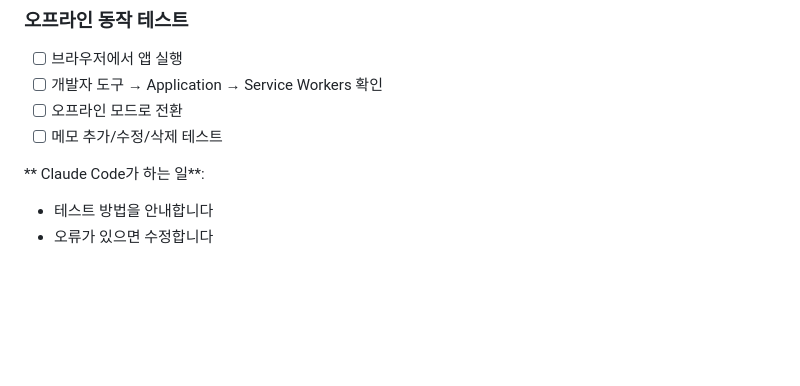
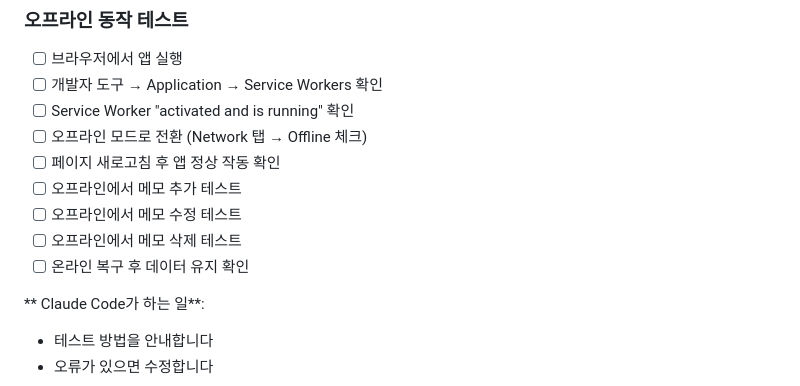
Before and after one commit to easycodehow/spark-test, a Markdown page: CLAUDE.md, the part around the change. Drawn GitHub-style; blank space fills up the shorter version.

Commit message:
docs: 오프라인 테스트 체크리스트 상세화
- 오프라인 동작 테스트 항목 추가
  - Service Worker 등록 확인
  - 오프라인 모드 전환 방법
  - 메모 추가/수정/삭제 테스트
  - 온라인 복구 후 데이터 유지 확인

🤖 Generated with [Claude Code](https://claude.com/claude-code)

Co-Authored-By: Claude Sonnet 4.5 <noreply@anthropic.com>

```diff
--- a/CLAUDE.md
+++ b/CLAUDE.md
@@ -146,8 +146,13 @@ spark/
 ### 오프라인 동작 테스트
 - [ ] 브라우저에서 앱 실행
 - [ ] 개발자 도구 → Application → Service Workers 확인
-- [ ] 오프라인 모드로 전환
-- [ ] 메모 추가/수정/삭제 테스트
+- [ ] Service Worker "activated and is running" 확인
+- [ ] 오프라인 모드로 전환 (Network 탭 → Offline 체크)
+- [ ] 페이지 새로고침 후 앱 정상 작동 확인
+- [ ] 오프라인에서 메모 추가 테스트
+- [ ] 오프라인에서 메모 수정 테스트
+- [ ] 오프라인에서 메모 삭제 테스트
+- [ ] 온라인 복구 후 데이터 유지 확인
 
 ** Claude Code가 하는 일**:
 - 테스트 방법을 안내합니다
```
